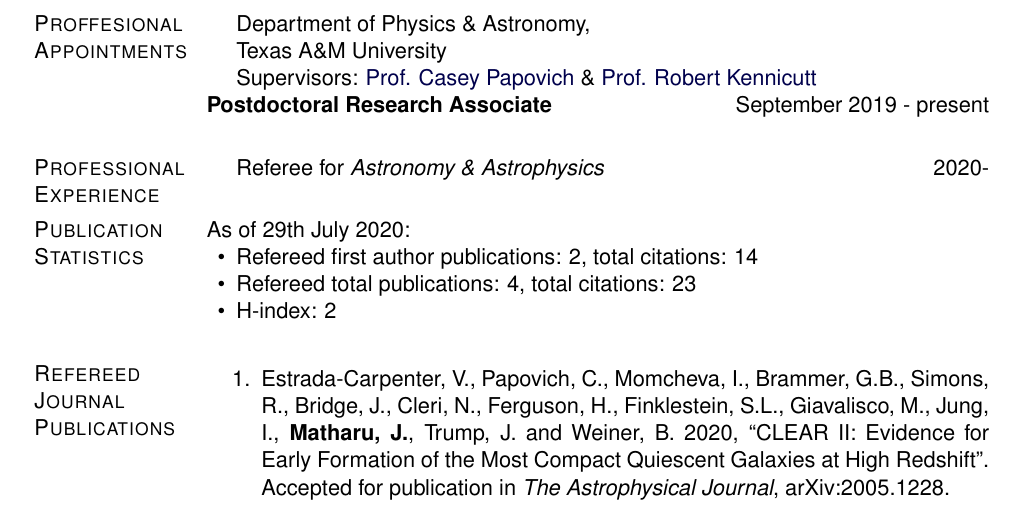
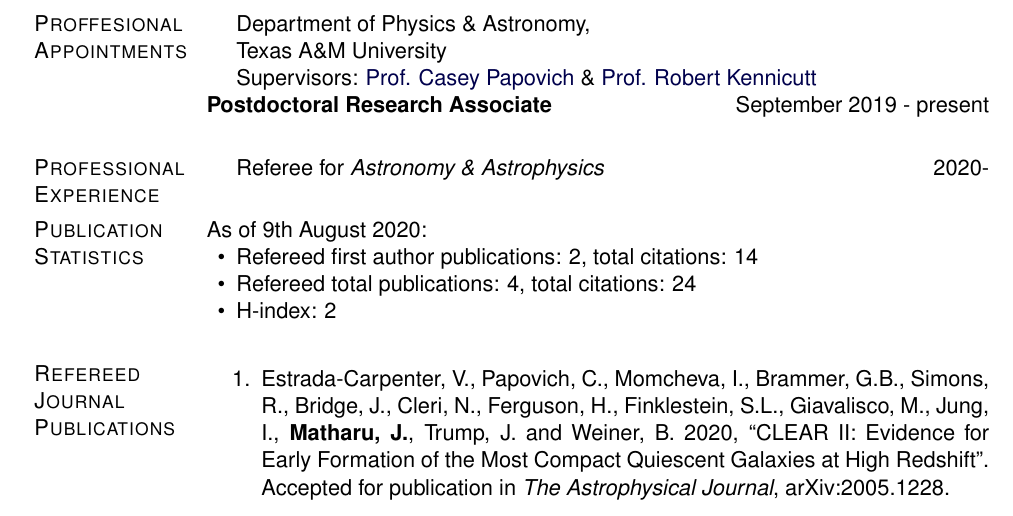
Before and after one commit to jkmatharu/jkmatharu.github.io, a LaTeX CV (images/Jas_cv.tex): part of page 1 of 4, cut so that both start at the same text. Compiled offline with pdfLaTeX.

Commit message:
cv/website update

```diff
--- a/images/Jas_cv.tex
+++ b/images/Jas_cv.tex
@@ -339,10 +339,10 @@ Gower Street, London, UK
 \end{innerlist}
 
 \section{Publication Statistics}
-As of 29th July 2020:
+As of 9th August 2020:
 \begin{innerlist}
 	\item Refereed first author publications: 2, total citations: 14
-	\item Refereed total publications: 4, total citations: 23
+	\item Refereed total publications: 4, total citations: 24
 	\item H-index: 2
 	%\item h-index:
 \end{innerlist}
```
Also changed, not shown: images/Jas_cv.pdf, 3 other files.
